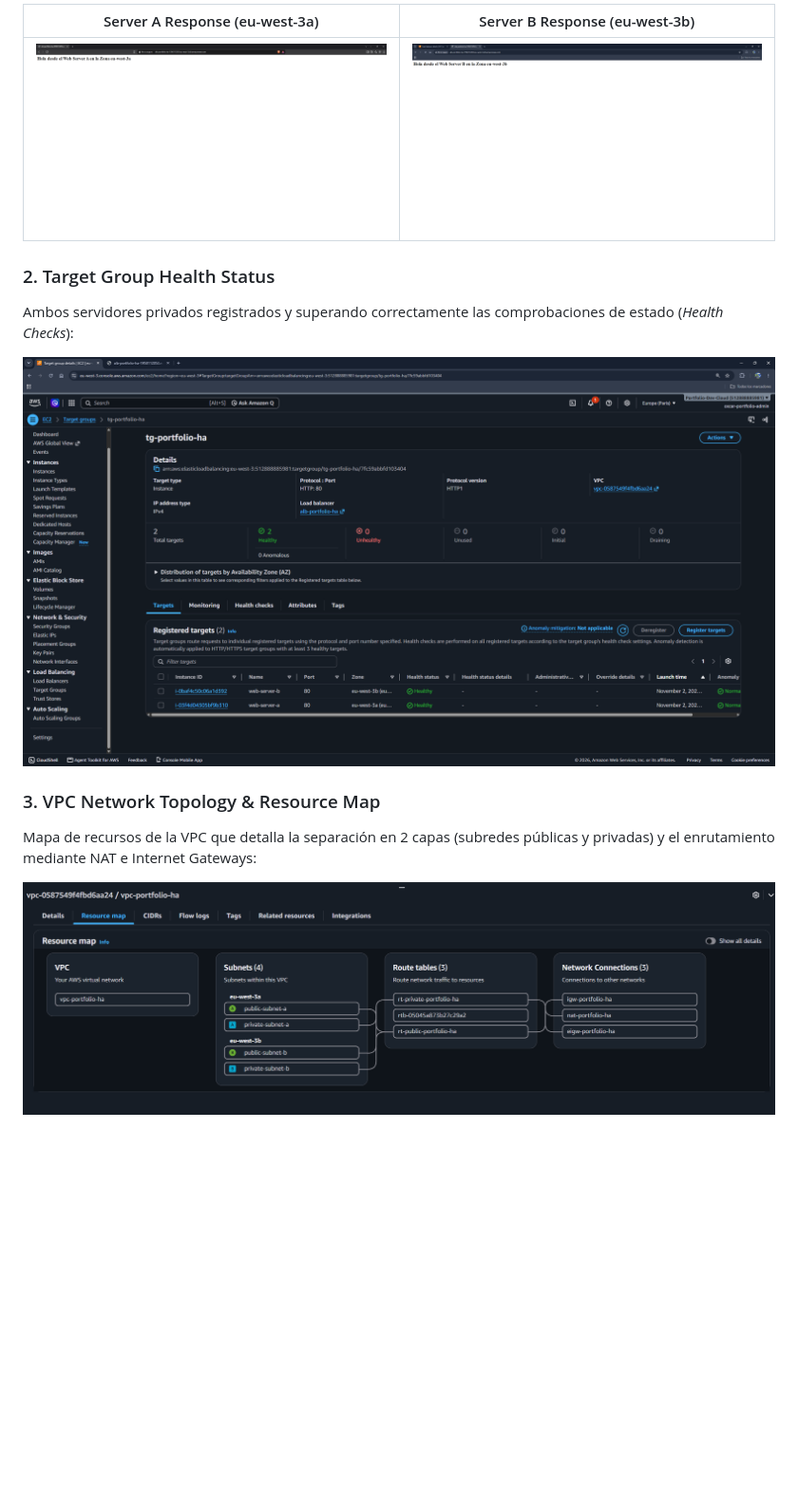
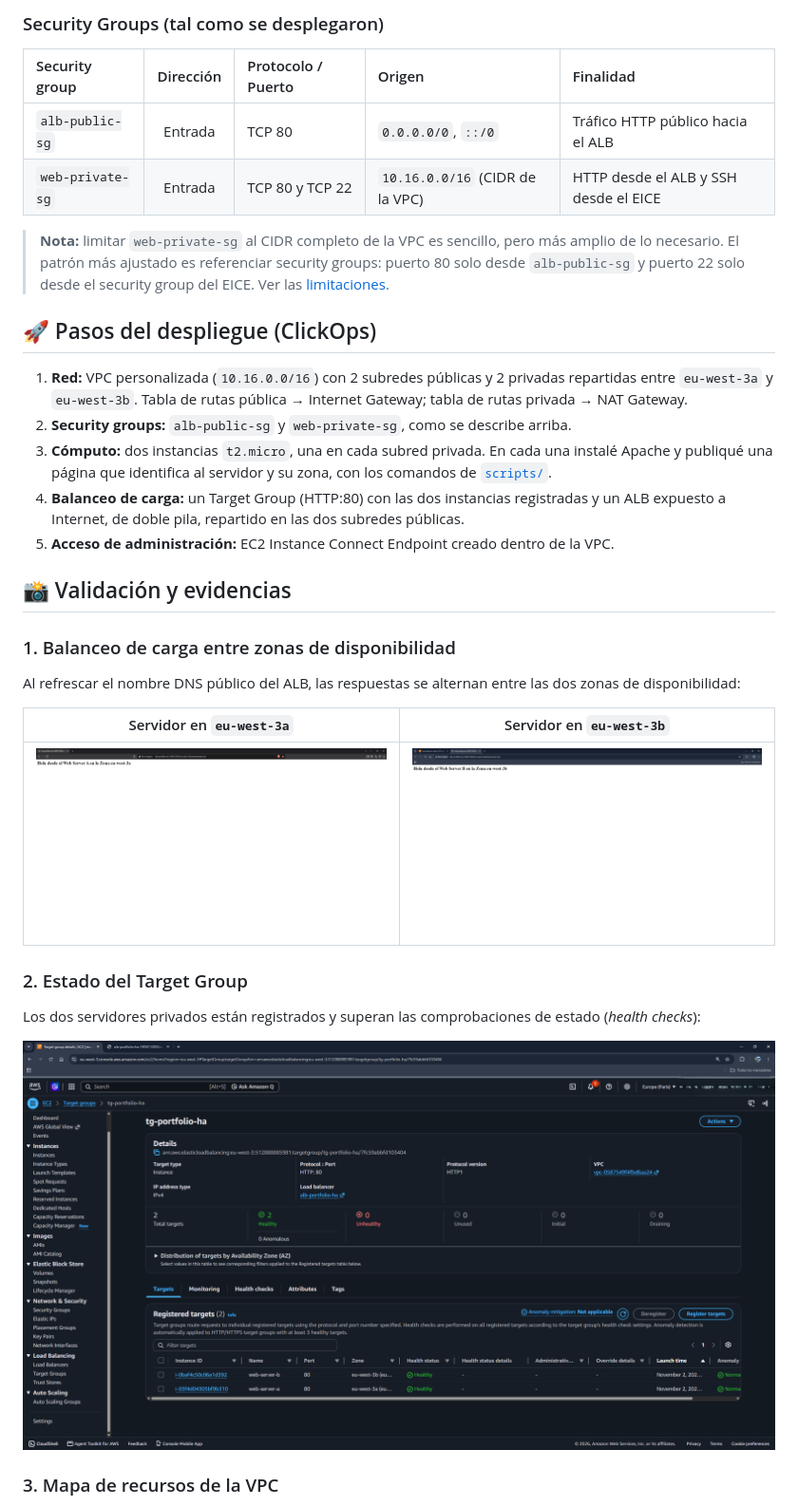
Before and after one commit to oscarfsaav/aws-cloud-portfolio, a Markdown page: 03-high-availability-architecture/README.md, the part around one of its changes. Shown at 95% size. GitHub-like rendering; pictures changed too: 03-high-availability-architecture/images/03-target-group-health.png; blank space fills up the shorter version.

Commit message:
Update project 03: Spanish README with limitations and roadmap, split server scripts, redact account ID

```diff
--- a/03-high-availability-architecture/README.md
+++ b/03-high-availability-architecture/README.md
@@ -34,3 +26,26 @@ Cuando se accede a la URL pública del Balanceador de Carga, el tráfico se alte
 
-| Server A Response (eu-west-3a) | Server B Response (eu-west-3b) |
+### Security Groups (tal como se desplegaron)
+
+| Security group | Dirección | Protocolo / Puerto | Origen | Finalidad |
+| :--- | :---: | :--- | :--- | :--- |
+| `alb-public-sg` | Entrada | TCP 80 | `0.0.0.0/0`, `::/0` | Tráfico HTTP público hacia el ALB |
+| `web-private-sg` | Entrada | TCP 80 y TCP 22 | `10.16.0.0/16` (CIDR de la VPC) | HTTP desde el ALB y SSH desde el EICE |
+
+> **Nota:** limitar `web-private-sg` al CIDR completo de la VPC es sencillo, pero más amplio de lo necesario. El patrón más ajustado es referenciar security groups: puerto 80 solo desde `alb-public-sg` y puerto 22 solo desde el security group del EICE. Ver las [limitaciones](#️-limitaciones-conocidas-y-compromisos).
+
+## 🚀 Pasos del despliegue (ClickOps)
+
+1. **Red:** VPC personalizada (`10.16.0.0/16`) con 2 subredes públicas y 2 privadas repartidas entre `eu-west-3a` y `eu-west-3b`. Tabla de rutas pública → Internet Gateway; tabla de rutas privada → NAT Gateway.
+2. **Security groups:** `alb-public-sg` y `web-private-sg`, como se describe arriba.
+3. **Cómputo:** dos instancias `t2.micro`, una en cada subred privada. En cada una instalé Apache y publiqué una página que identifica al servidor y su zona, con los comandos de [`scripts/`](./scripts).
+4. **Balanceo de carga:** un Target Group (HTTP:80) con las dos instancias registradas y un ALB expuesto a Internet, de doble pila, repartido en las dos subredes públicas.
+5. **Acceso de administración:** EC2 Instance Connect Endpoint creado dentro de la VPC.
+
+## 📸 Validación y evidencias
+
+### 1. Balanceo de carga entre zonas de disponibilidad
+
+Al refrescar el nombre DNS público del ALB, las respuestas se alternan entre las dos zonas de disponibilidad:
+
+| Servidor en `eu-west-3a` | Servidor en `eu-west-3b` |
 | :---: | :---: |
@@ -38,11 +53,9 @@ Cuando se accede a la URL pública del Balanceador de Carga, el tráfico se alte
 
-### 2. Target Group Health Status
-Ambos servidores privados registrados y superando correctamente las comprobaciones de estado (*Health Checks*):
+### 2. Estado del Target Group
 
-![Target Group Health](./images/03-target-group-health.png)
+Los dos servidores privados están registrados y superan las comprobaciones de estado (*health checks*):
 
-### 3. VPC Network Topology & Resource Map
-Mapa de recursos de la VPC que detalla la separación en 2 capas (subredes públicas y privadas) y el enrutamiento mediante NAT e Internet Gateways:
+![Estado del Target Group](./images/03-target-group-health.png)
 
-![VPC Resource Map](./images/04-vpc-resource-map.png)
+### 3. Mapa de recursos de la VPC
 
```
Also changed, not shown: other parts of 03-high-availability-architecture/README.md (+45 -28 lines), 2 other files.
